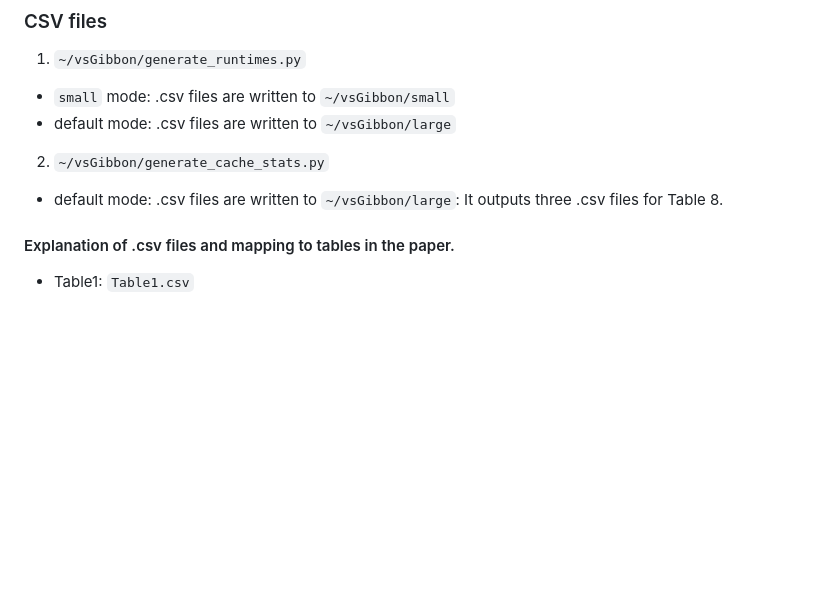
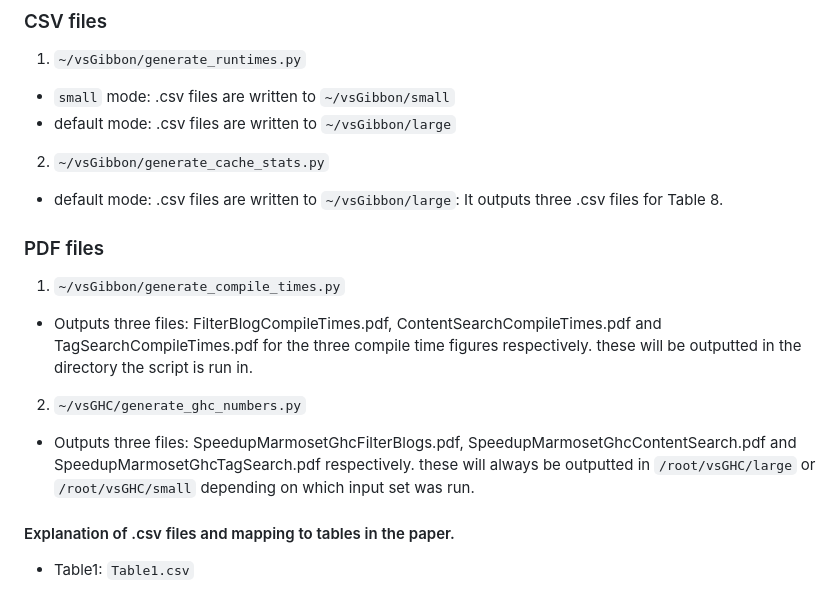
Before and after one commit to iu-parfunc/ecoop24-marmoset-artifact, a Markdown page: README.md, the part around the change. GitHub-like rendering; blank space fills up the shorter version.

Commit message:
add note about pdf files

```diff
--- a/README.md
+++ b/README.md
@@ -125,6 +125,16 @@ The statistics for greedy and solver are given by file names appended with text
 
 2. `~/vsGibbon/generate_cache_stats.py`
   - default mode: .csv files are written to `~/vsGibbon/large`: It outputs three .csv files for Table 8.
+
+### PDF files
+
+1. `~/vsGibbon/generate_compile_times.py`
+  - Outputs three files: FilterBlogCompileTimes.pdf, ContentSearchCompileTimes.pdf and TagSearchCompileTimes.pdf for the three compile time figures respectively.
+    these will be outputted in the directory the script is run in.
+
+2. `~/vsGHC/generate_ghc_numbers.py`
+  - Outputs three files: SpeedupMarmosetGhcFilterBlogs.pdf, SpeedupMarmosetGhcContentSearch.pdf and SpeedupMarmosetGhcTagSearch.pdf respectively.
+    these will always be outputted in `/root/vsGHC/large` or `/root/vsGHC/small` depending on which input set was run.
 
 
 #### Explanation of .csv files and mapping to tables in the paper.
```
